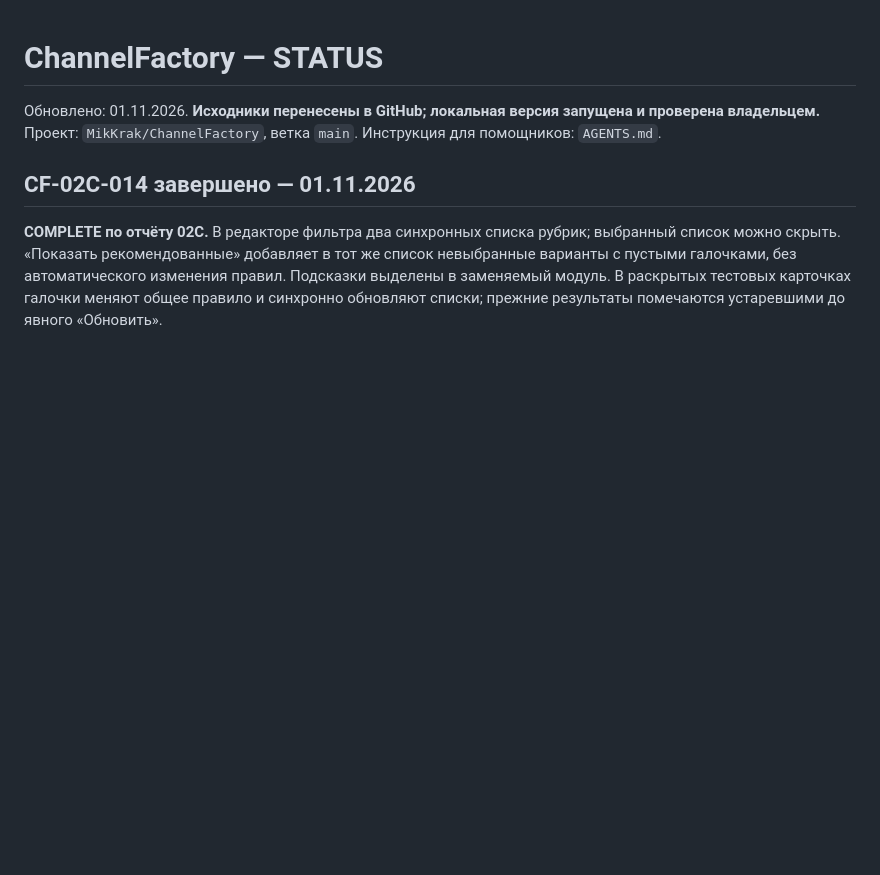
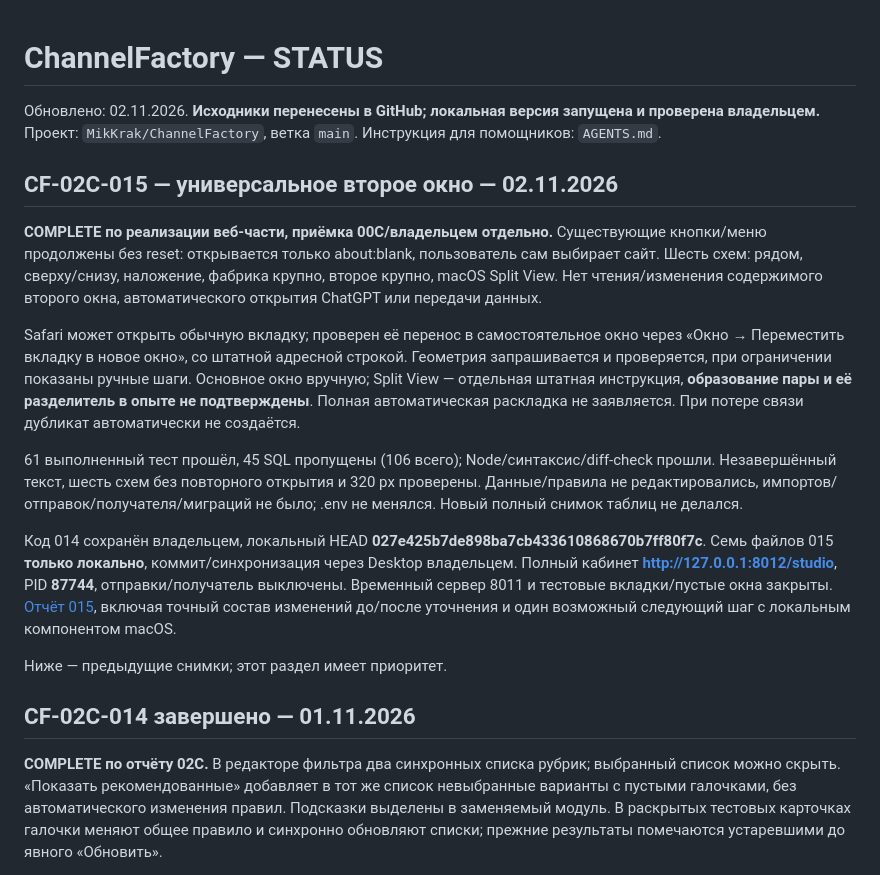
Before and after one commit to MikKrak/ChannelFactory, a Markdown page: STATUS.md, the part around the change. GitHub-like rendering; blank space fills up the shorter version.

Commit message:
02C: STATUS универсального окна 015 и подтверждённых ограничений

```diff
--- a/STATUS.md
+++ b/STATUS.md
@@ -1,6 +1,18 @@
 # ChannelFactory — STATUS
 
-Обновлено: 01.11.2026. **Исходники перенесены в GitHub; локальная версия запущена и проверена владельцем.** Проект: `MikKrak/ChannelFactory`, ветка `main`. Инструкция для помощников: `AGENTS.md`.
+Обновлено: 02.11.2026. **Исходники перенесены в GitHub; локальная версия запущена и проверена владельцем.** Проект: `MikKrak/ChannelFactory`, ветка `main`. Инструкция для помощников: `AGENTS.md`.
+
+## CF-02C-015 — универсальное второе окно — 02.11.2026
+
+**COMPLETE по реализации веб-части, приёмка 00C/владельцем отдельно.** Существующие кнопки/меню продолжены без reset: открывается только about:blank, пользователь сам выбирает сайт. Шесть схем: рядом, сверху/снизу, наложение, фабрика крупно, второе крупно, macOS Split View. Нет чтения/изменения содержимого второго окна, автоматического открытия ChatGPT или передачи данных.
+
+Safari может открыть обычную вкладку; проверен её перенос в самостоятельное окно через «Окно → Переместить вкладку в новое окно», со штатной адресной строкой. Геометрия запрашивается и проверяется, при ограничении показаны ручные шаги. Основное окно вручную; Split View — отдельная штатная инструкция, **образование пары и её разделитель в опыте не подтверждены**. Полная автоматическая раскладка не заявляется. При потере связи дубликат автоматически не создаётся.
+
+61 выполненный тест прошёл, 45 SQL пропущены (106 всего); Node/синтаксис/diff-check прошли. Незавершённый текст, шесть схем без повторного открытия и 320 px проверены. Данные/правила не редактировались, импортов/отправок/получателя/миграций не было; .env не менялся. Новый полный снимок таблиц не делался.
+
+Код 014 сохранён владельцем, локальный HEAD **027e425b7de898ba7cb433610868670b7ff80f7c**. Семь файлов 015 **только локально**, коммит/синхронизация через Desktop владельцем. Полный кабинет **http://127.0.0.1:8012/studio**, PID **87744**, отправки/получатель выключены. Временный сервер 8011 и тестовые вкладки/пустые окна закрыты. [Отчёт 015](управление/00C/входящие/CF-02C-015-результат.md), включая точный состав изменений до/после уточнения и один возможный следующий шаг с локальным компонентом macOS.
+
+Ниже — предыдущие снимки; этот раздел имеет приоритет.
 
 ## CF-02C-014 завершено — 01.11.2026
 
```
